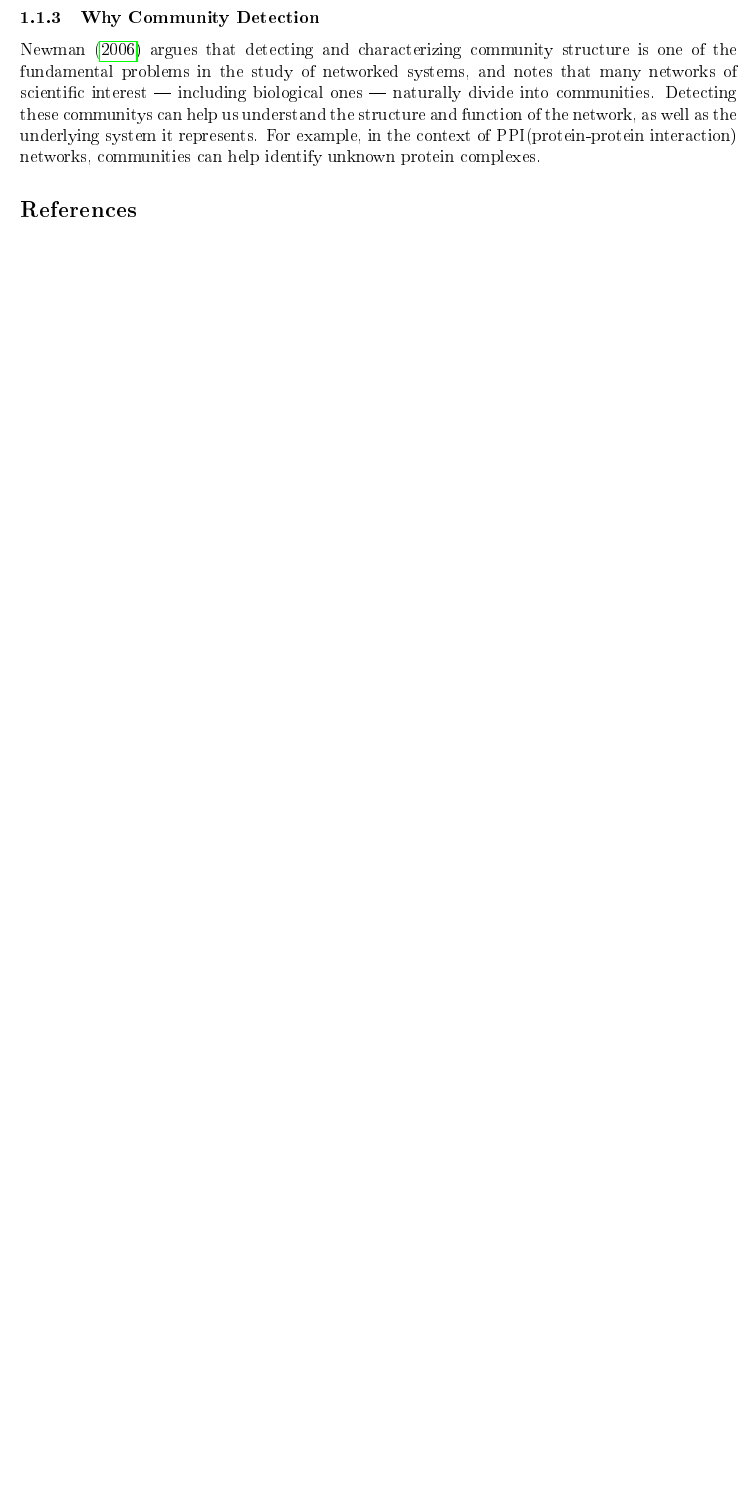
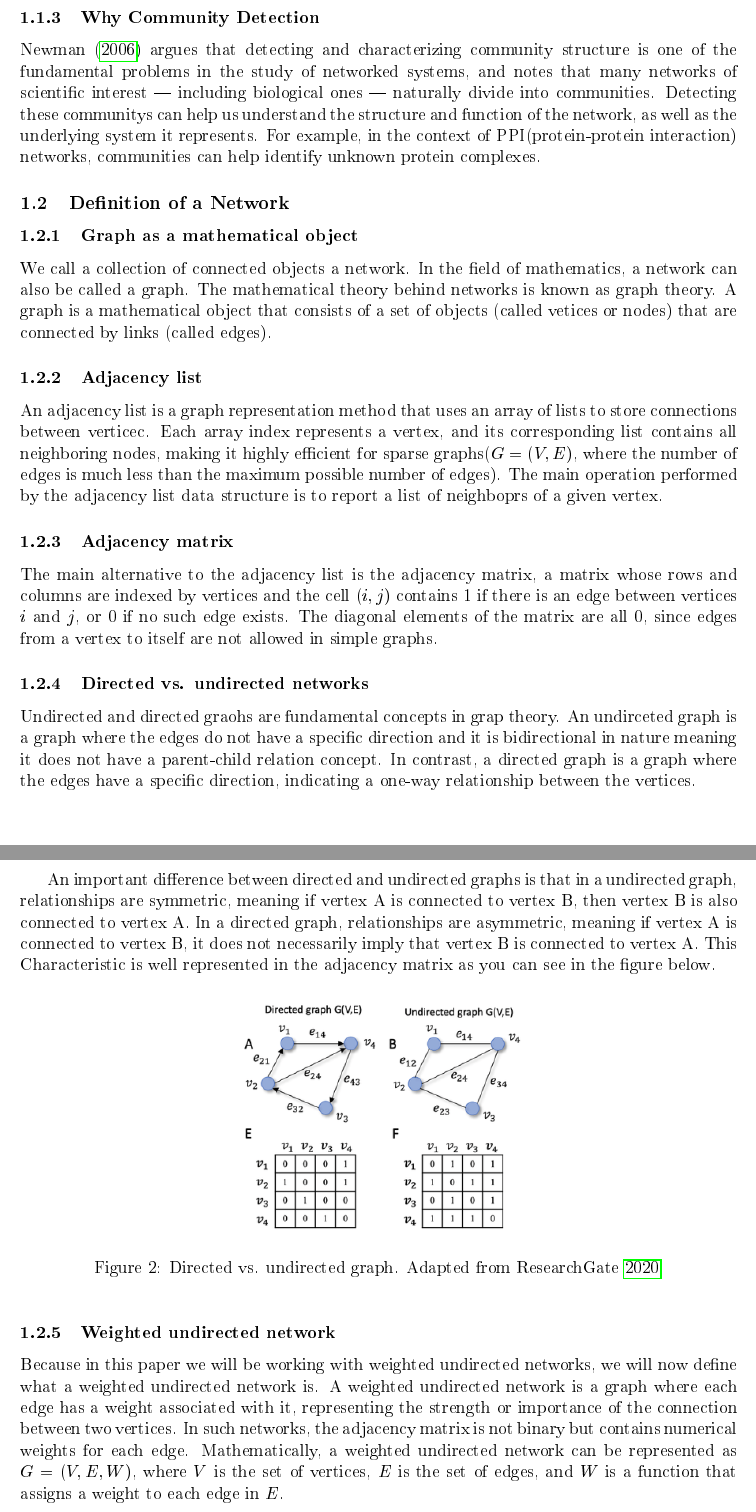
Before and after one commit to j0nascz/Paper_SMNCA, a LaTeX paper (main.tex, which reads sections/introduction.tex): part of page 2 of 2 before the commit and two parts of pages 2 and 3 of 4 after it, the two joined at a grey line, cut so that both start at the same text, the shorter picture padded with empty space. The pictures show the PDF file main.pdf that the author committed with the source.

Commit message:
Introduction fertig

```diff
--- a/sections/introduction.tex
+++ b/sections/introduction.tex
@@ -51,3 +50,55 @@ unknown protein complexes.
 
 \subsection{Definition of a Network}
 \subsubsection{Graph as  a mathematical object}
+We call a collection of connected objects a network. In the field of mathematics,
+a network can also be called a graph. The mathematical theory behind networks is known as graph theory.
+A graph is a mathematical object that consists of a set of objects (called vetices or nodes) that are
+connected by links (called edges).
+
+\subsubsection{Adjacency list}
+
+An adjacency list is a graph representation method that uses an array of lists to store connections between verticec.
+Each array index represents a vertex, and its corresponding list contains all
+neighboring nodes, making it highly efficient for sparse graphs($G= (V,E)$, where the number
+of edges is much less than the maximum possible number of edges).
+The main operation performed by the adjacency list data structure is to report a list of neighboprs
+of a given vertex.
+
+\subsubsection{Adjacency matrix}
+The main alternative to the adjacency list is the adjacency matrix,
+a matrix whose rows and columns are indexed by vertices and the cell $(i,j)$
+contains 1 if there is an edge between vertices $i$ and $j$, or 0 if no such edge exists.
+The diagonal elements of the matrix are all 0, since
+edges from a vertex to itself are not allowed in simple graphs.
+
+\subsubsection{Directed vs. undirected networks}
+Undirected and directed graohs are fundamental concepts in grap theory.
+An undirceted graph is a graph where the edges do not have a specific direction and
+it is bidirectional in nature meaning it does not have a parent-child relation concept.
+In contrast, a directed graph is a graph where the edges have a specific direction,
+indicating a one-way relationship between the vertices.
+\newpage
+An important difference between directed and undirected graphs is that in a undirected graph,
+relationships are symmetric, meaning if vertex A is connected to vertex B,
+then vertex B is also connected to vertex A. In a directed graph, relationships are asymmetric, meaning
+if vertex A is connected to vertex B, it does not necessarily imply that vertex B is connected to vertex A.
+This Characteristic is well represented in the adjacency matrix as you can see in the figure below.
+
+\begin{figure}[htbp]
+  \centering
+  \includegraphics[width=0.4\textwidth]{Pictures/Introduction/Plot2.png}
+  \caption{Directed vs. undirected graph. Adapted from \cite{rg_graph_types}.}
+  \label{fig:plot2}
+\end{figure}
+
+\subsubsection{Weighted undirected network}
+Because in this paper we will be working with weighted undirected networks,
+we will now define what a weighted undirected network is.
+A weighted undirected network is a graph where each edge has a weight associated with it,
+representing the strength or importance of the connection between two vertices.
+In such networks, the adjacency matrix is not binary but contains numerical weights for each edge.
+Mathematically, a weighted undirected network can be represented as $G = (V, E, W)$,
+where $V$ is the set of vertices, $E$ is the set of edges, and $W$ is a function that assigns a weight
+to each edge in $E$.
+
+\subsection{Network Analysis}
```
Also changed, not shown: figures/bibliography/references.bib (+22 -0 lines), sections/network_summary_statistic.tex (+3 -0 lines), structure.tex (+3 -8 lines), Pictures/Introduction/Plot1.jpg (renamed from Pictures/Plot1.jpg), Pictures/Introduction/Plot2.png (added), main.pdf, structure.pdf, sections/introduction.tex (23 more changed lines), 3 other files.
